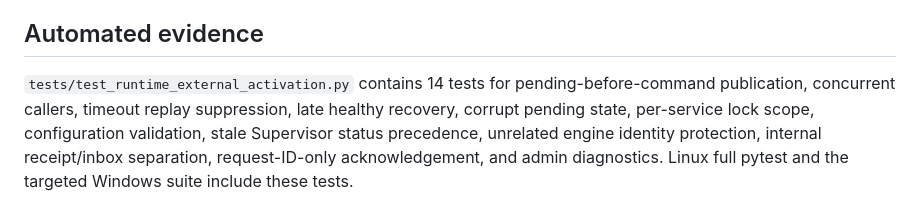
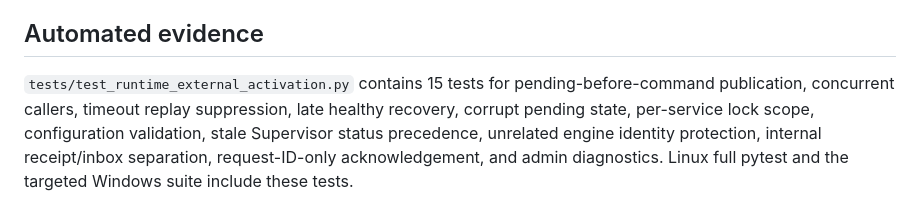
Before and after one commit to 11576865/Character-Voice-Service, a Markdown page: docs/runtime-external-activation-single-flight-v1.md, the part around the change. Drawn GitHub-style.

Commit message:
docs: account for actual separate-process external activation lock test

```diff
--- a/docs/runtime-external-activation-single-flight-v1.md
+++ b/docs/runtime-external-activation-single-flight-v1.md
@@ -109,7 +109,7 @@ injection tests.
 
 ## Automated evidence
 
-`tests/test_runtime_external_activation.py` contains 14 tests for
+`tests/test_runtime_external_activation.py` contains 15 tests for
 pending-before-command publication, concurrent callers, timeout
 replay suppression, late healthy recovery, corrupt pending state,
 per-service lock scope, configuration validation, stale Supervisor
```
